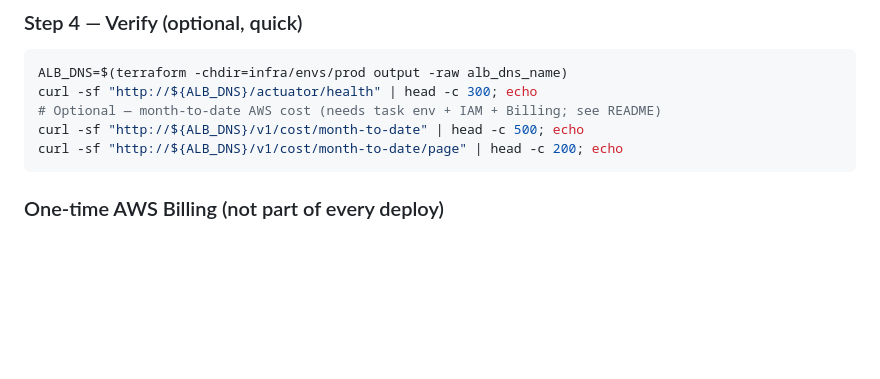
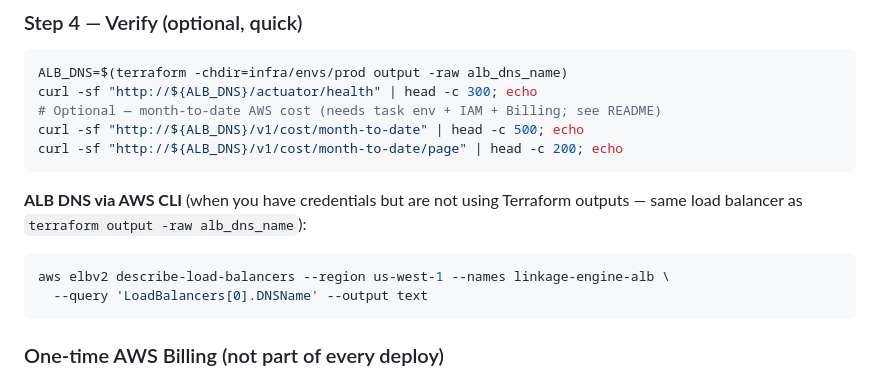
Before and after one commit to sbecker11/linkage-engine, a Markdown page: docs/DEPLOYMENT_ECS_FARGATE.md, the part around the change. Rendered like a GitHub page; blank space fills up the shorter version.

Commit message:
docs: add ALB DNS AWS CLI snippet to ECS deployment guide
Relocate the elbv2 one-liner from scripts/ALB_HOST into
DEPLOYMENT_ECS_FARGATE.md after the Terraform verify block.

Co-authored-by: Cursor <cursoragent@cursor.com>

````diff
--- a/docs/DEPLOYMENT_ECS_FARGATE.md
+++ b/docs/DEPLOYMENT_ECS_FARGATE.md
@@ -237,6 +237,14 @@ curl -sf "http://${ALB_DNS}/v1/cost/month-to-date" | head -c 500; echo
 curl -sf "http://${ALB_DNS}/v1/cost/month-to-date/page" | head -c 200; echo
 ```
 
+**ALB DNS via AWS CLI** (when you have credentials but are not using Terraform
+outputs — same load balancer as `terraform output -raw alb_dns_name`):
+
+```bash
+aws elbv2 describe-load-balancers --region us-west-1 --names linkage-engine-alb \
+  --query 'LoadBalancers[0].DNSName' --output text
+```
+
 ### One-time AWS Billing (not part of every deploy)
 
 For **Cost Explorer** and the in-app / API month-to-date cost line: enable Cost
````
